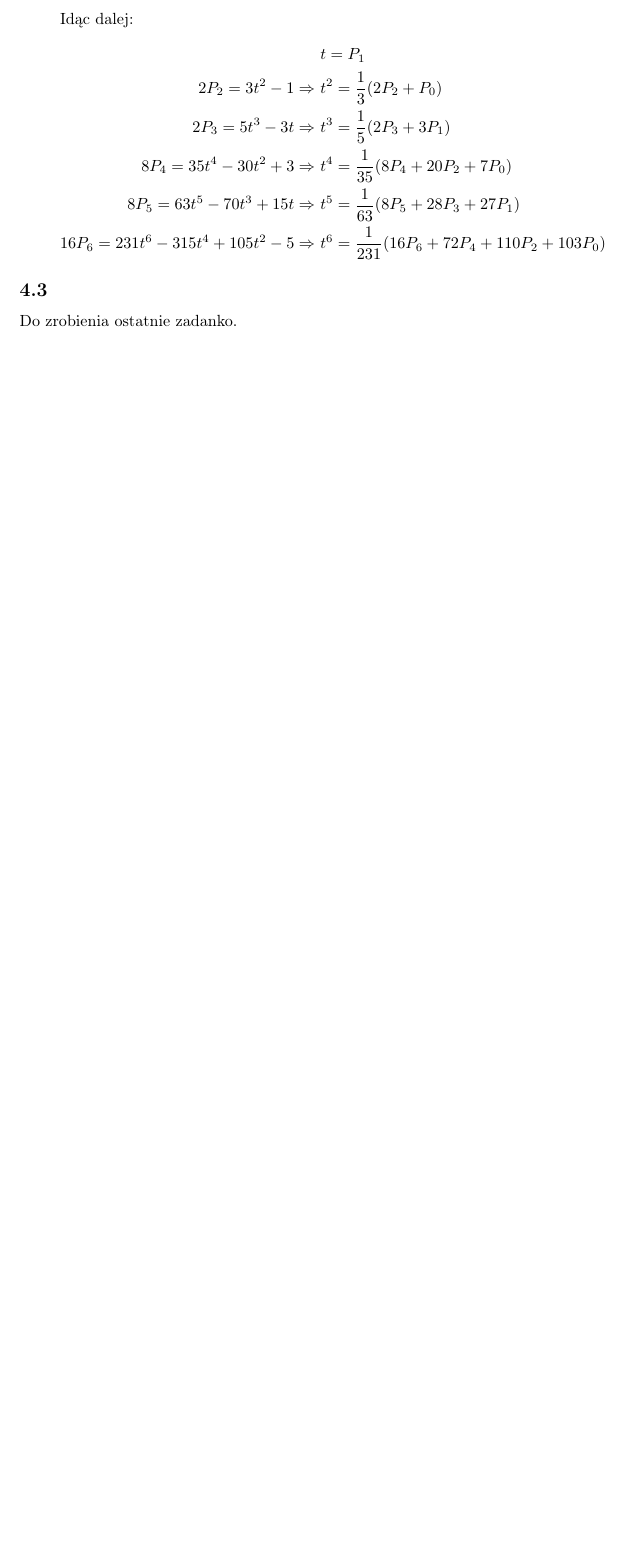
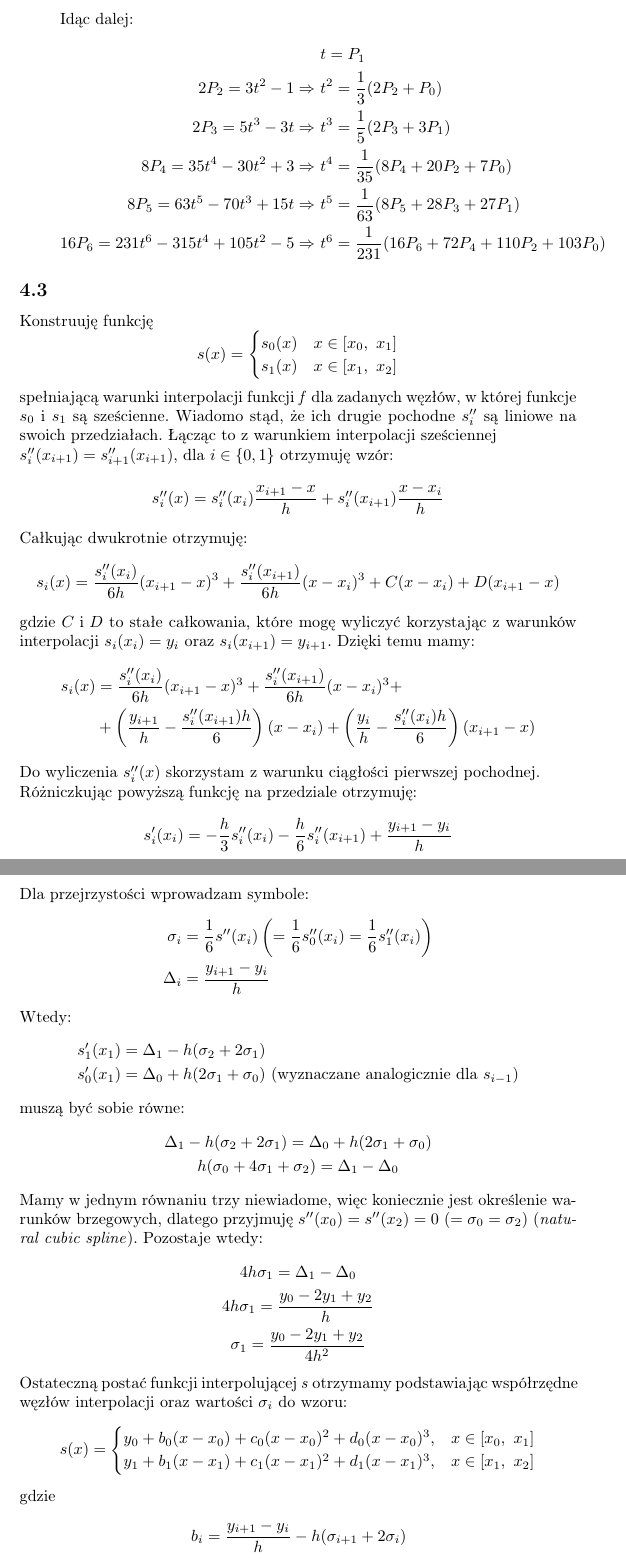
Before and after one commit to Devedir/numerical-analysis, a LaTeX document (Lab 3 - Interpolation/main.tex): part of page 8 of 8 before the commit and two parts of pages 8 and 9 of 9 after it, the two joined at a grey line, cut so that both start at the same text, the shorter picture padded with empty space. Compiled offline with pdfLaTeX.

Commit message:
Lab 3 full

```diff
--- a/Lab 3 - Interpolation/main.tex
+++ b/Lab 3 - Interpolation/main.tex
@@ -306,7 +306,60 @@ for n in range(1, 6):
 \end{itemize}
 
 \subsection{}
-Do zrobienia ostatnie zadanko.
+Konstruuję funkcję
+\[s(x) =
+\begin{cases}
+    s_0(x) & x \in [x_0,\ x_1]\\
+    s_1(x) & x \in [x_1,\ x_2]
+\end{cases}
+\]
+spełniającą warunki interpolacji funkcji \textit{f} dla zadanych węzłów, w której funkcje \(s_0\) i \(s_1\) są sześcienne. Wiadomo stąd, że ich drugie pochodne \(s_i''\) są liniowe na swoich przedziałach. Łącząc to z warunkiem interpolacji sześciennej\\
+\(s_i''(x_{i+1}) = s_{i+1}''(x_{i+1})\), dla \(i \in \{0, 1\}\) otrzymuję wzór:
+\[s_i''(x) = s_i''(x_i) \frac{x_{i+1} - x}{h} + s_i''(x_{i+1}) \frac{x - x_i}{h}\]
+Całkując dwukrotnie otrzymuję:
+\[s_i(x) = \frac{s_i''(x_i)}{6h}(x_{i+1} - x)^3 + \frac{s_i''(x_{i+1})}{6h}(x - x_i)^3 + C(x - x_i) + D(x_{i+1} - x)\]
+gdzie \(C \text{ i } D\) to stałe całkowania, które mogę wyliczyć korzystając z warunków interpolacji \(s_i(x_i) = y_i\) oraz \(s_i(x_{i+1}) = y_{i+1}\). Dzięki temu mamy:
+\begin{align*}
+    s_i(x) &= \frac{s_i''(x_i)}{6h}(x_{i+1} - x)^3 + \frac{s_i''(x_{i+1})}{6h}(x - x_i)^3 +\\
+    &+ \left(\frac{y_{i+1}}{h} - \frac{s_i''(x_{i+1})h}{6}\right)(x - x_i) + \left(\frac{y_i}{h} - \frac{s_i''(x_i)h}{6}\right)(x_{i+1} - x)
+\end{align*}
+Do wyliczenia \(s_i''(x)\) skorzystam z warunku ciągłości pierwszej pochodnej.\\
+Różniczkując powyższą funkcję na przedziale otrzymuję:
+\[s_i'(x_i) = -\frac{h}{3}s_i''(x_i) - \frac{h}{6}s_i''(x_{i+1}) + \frac{y_{i+1} - y_i}{h}\]
+Dla przejrzystości wprowadzam symbole:
+\begin{align*}
+    \sigma_i &= \frac{1}{6}s''(x_i) \left(= \frac{1}{6}s_0''(x_i) = \frac{1}{6}s_1''(x_i)\right)\\
+    \Delta_i &= \frac{y_{i+1} - y_i}{h}
+\end{align*}
+Wtedy:
+\begin{align*}
+    s_1'(x_1) &= \Delta_1 - h(\sigma_2 + 2\sigma_1)\\
+    s_0'(x_1) &= \Delta_0 + h(2\sigma_1 + \sigma_0) \text{ (wyznaczane analogicznie dla } s_{i-1})
+\end{align*}
+muszą być sobie równe:
+\begin{gather*}
+    \Delta_1 - h(\sigma_2 + 2\sigma_1) = \Delta_0 + h(2\sigma_1 + \sigma_0)\\
+    h(\sigma_0 + 4\sigma_1 + \sigma_2) = \Delta_1 - \Delta_0
+\end{gather*}
+Mamy w jednym równaniu trzy niewiadome, więc koniecznie jest określenie warunków brzegowych, dlatego przyjmuję \(s''(x_0) = s''(x_2) = 0\ (= \sigma_0 = \sigma_2)\) (\textit{natural cubic spline}). Pozostaje wtedy:
+\begin{gather*}
+    4h\sigma_1 = \Delta_1 - \Delta_0\\
+    4h\sigma_1 = \frac{y_0 - 2y_1 + y_2}{h}\\
+    \sigma_1 = \frac{y_0 - 2y_1 + y_2}{4h^2}
+\end{gather*}
+Ostateczną postać funkcji interpolującej \textit{s} otrzymamy podstawiając współrzędne węzłów interpolacji oraz wartości \(\sigma_i\) do wzoru:
+\[s(x) =
+\begin{cases}
+    y_0 + b_0(x - x_0) + c_0(x - x_0)^2 + d_0(x - x_0)^3, & x \in [x_0,\ x_1]\\
+    y_1 + b_1(x - x_1) + c_1(x - x_1)^2 + d_1(x - x_1)^3, & x \in [x_1,\ x_2]
+\end{cases}
+\]
+gdzie
+\begin{align*}
+    b_i &= \frac{y_{i+1} - y_i}{h} - h(\sigma_{i+1} + 2\sigma_i)\\
+    c_i &= 3\sigma_i\\
+    d_i &= \frac{\sigma_{i+1} - \sigma_i}{h}
+\end{align*}
 
 \section{Bibliografia}
 Wykład \textit{MOwNiT - Interpolacja} - Marian Bubak, Katarzyna Rycerz\\
```
Also changed, not shown: Lab 3 - Interpolation/report.pdf (added).
